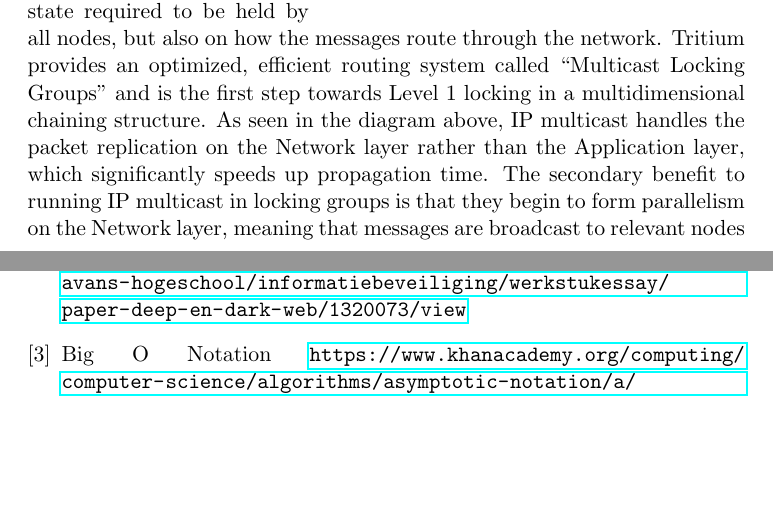
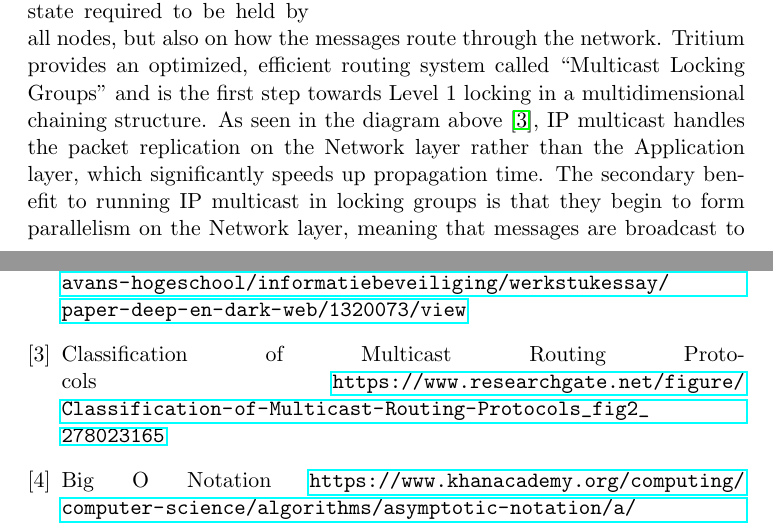
Before and after one commit to Nexusoft/TritiumWhitepaper, a LaTeX paper (main.tex): two parts of pages 7 and 29 of 29, joined at a grey line, cut so that both start at the same text, the shorter picture padded with empty space. Compiled offline with pdfLaTeX.

Commit message:
Add Reference

```diff
--- a/main.tex
+++ b/main.tex
@@ -217,13 +217,13 @@ Thus, cryptocurrency networks must balance the number of nodes required to provi
     \centering
     \vspace{-15pt}
     \hspace{0pt}
-    \includegraphics[width=0.58\textwidth]{./images/rsz_multicast.png}
+    \includegraphics[width=0.58\textwidth]{./images/rsz_multicast.png}
 \end{wrapfigure}
 
 Due to the limitations inherent in the basic operation of P2P flood networks, it becomes increasingly clear why distributed ledgers have difficulty scaling.
 Scalability is not always determined by the actual size of the ledger, or a state required to be held by all nodes, but also on how the messages route through the network.
 Tritium provides an optimized, efficient routing system called ``Multicast Locking Groups'' and is the first step towards Level 1 locking in a multidimensional chaining structure.
-As seen in the diagram above, IP multicast handles the packet replication on the Network layer rather than the Application layer, which significantly speeds up propagation time.
+As seen in the diagram above \cite{Mulicast}, IP multicast handles the packet replication on the Network layer rather than the Application layer, which significantly speeds up propagation time.
 The secondary benefit to running IP multicast in locking groups is that they begin to form parallelism on the Network layer, meaning that messages are broadcast to relevant nodes whilst preserving global consensus layers.
 The final benefit is that multicast locking groups can have access control to the groups, which would mean that nodes authorized to broadcast or verify from each of these groups could be easily validated on the ledger.
 
@@ -758,6 +758,10 @@ The OSI Reference Model and Protocols
 Unicast Flood Networks
 \url{https://www.studeersnel.nl/nl/document/avans-hogeschool/informatiebeveiliging/werkstukessay/paper-deep-en-dark-web/1320073/view}
 
+\bibitem{Mulicast}
+Classification of Multicast Routing Protocols
+\url{https://www.researchgate.net/figure/Classification-of-Multicast-Routing-Protocols_fig2_278023165}
+
 \bibitem{Big_O_Notation}
 Big O Notation
 \url{https://www.khanacademy.org/computing/computer-science/algorithms/asymptotic-notation/a/big-o-notation}
```
Also changed, not shown: nexus-tritium-protocol.pdf, main.tex (10 more changed lines).
